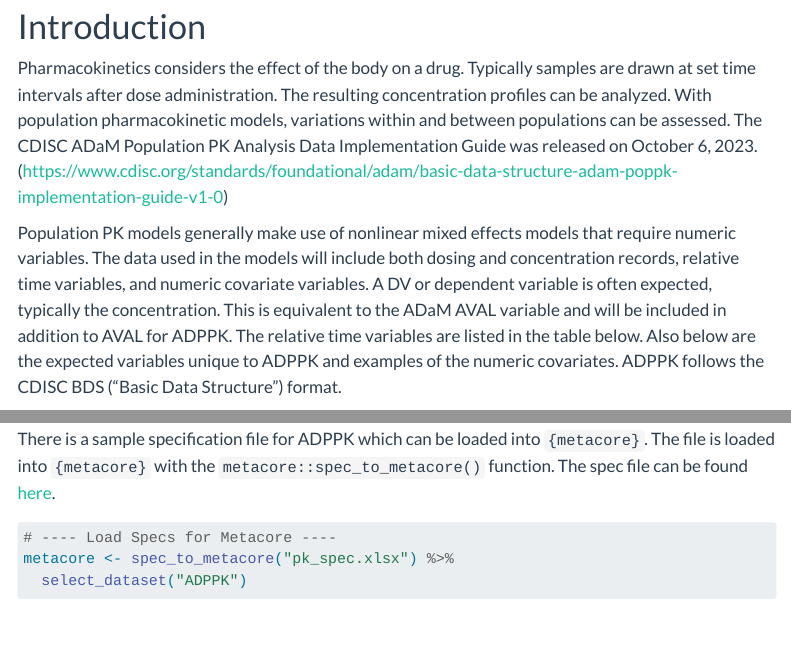
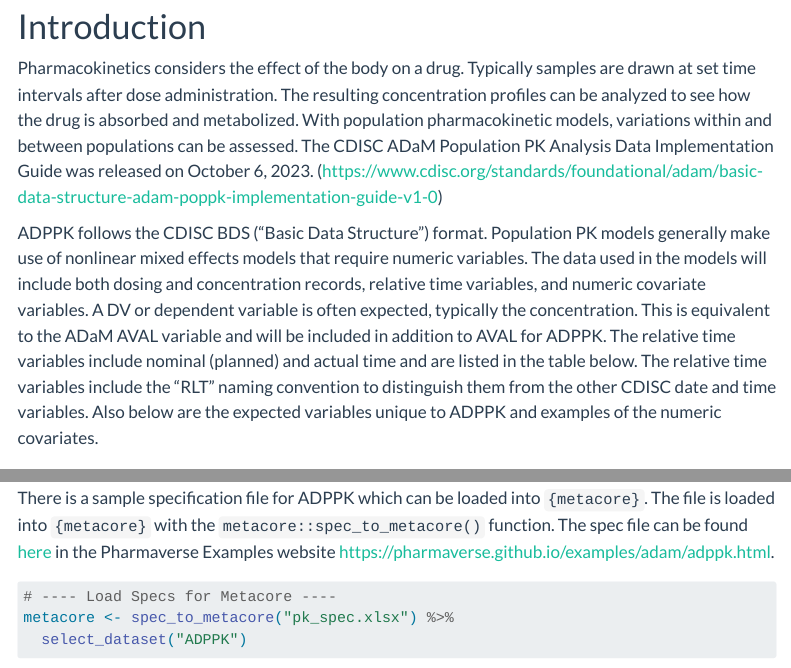
Before and after one commit to jeffreyad/adppk, a Quarto document (phuse_poster_paper.qmd): the page in a window 1100 px wide, from 500 px down, and a second part further down, joined at a grey line. Rendered offline with R 4.5, knitr and Pandoc in place of Quarto, with nearby package versions; drawn as R Markdown's standard HTML page in place of the format the file asks for; some code elsewhere in the file could not run offline; menus at the side of the page are left out.

Commit message:
Update Poster Paper

````diff
--- a/inst/WORDLIST.txt
+++ b/inst/WORDLIST.txt
@@ -286,3 +286,4 @@ XPT
 adnca
 BDS
 ExamplesQR
+RLT
--- a/phuse_poster_paper.qmd
+++ b/phuse_poster_paper.qmd
@@ -15,9 +15,9 @@ Population Pharmacokinetic modeling is an important tool for drug development. T
 
 # Introduction
 
-Pharmacokinetics considers the effect of the body on a drug. Typically samples are drawn at set time intervals after dose administration. The resulting concentration profiles can be analyzed. With population pharmacokinetic models, variations within and between populations can be assessed. The CDISC ADaM Population PK Analysis Data Implementation Guide was released on October 6, 2023. (<https://www.cdisc.org/standards/foundational/adam/basic-data-structure-adam-poppk-implementation-guide-v1-0>)
+Pharmacokinetics considers the effect of the body on a drug. Typically samples are drawn at set time intervals after dose administration. The resulting concentration profiles can be analyzed to see how the drug is absorbed and metabolized. With population pharmacokinetic models, variations within and between populations can be assessed. The CDISC ADaM Population PK Analysis Data Implementation Guide was released on October 6, 2023. (<https://www.cdisc.org/standards/foundational/adam/basic-data-structure-adam-poppk-implementation-guide-v1-0>)
 
-Population PK models generally make use of nonlinear mixed effects models that require numeric variables. The data used in the models will include both dosing and concentration records, relative time variables, and numeric covariate variables. A DV or dependent variable is often expected, typically the concentration. This is equivalent to the ADaM AVAL variable and will be included in addition to AVAL for ADPPK. The relative time variables are listed in the table below. Also below are the expected variables unique to ADPPK and examples of the numeric covariates. ADPPK follows the CDISC BDS ("Basic Data Structure") format.
+ADPPK follows the CDISC BDS ("Basic Data Structure") format. Population PK models generally make use of nonlinear mixed effects models that require numeric variables. The data used in the models will include both dosing and concentration records, relative time variables, and numeric covariate variables. A DV or dependent variable is often expected, typically the concentration. This is equivalent to the ADaM AVAL variable and will be included in addition to AVAL for ADPPK. The relative time variables include nominal (planned) and actual time and are listed in the table below. The relative time variables include the "RLT" naming convention to distinguish them from the other CDISC date and time variables. Also below are the expected variables unique to ADPPK and examples of the numeric covariates.
 
 ## Time Variables (`ADPPK`)
 
@@ -116,7 +116,7 @@ print_df <- function(dataset, display_vars = NULL) {
 
 ## Load Specifications for `{metacore}`
 
-There is a sample specification file for ADPPK which can be loaded into `{metacore}`. The file is loaded into `{metacore}` with the `metacore::spec_to_metacore()` function. The spec file can be found [here](https://github.com/pharmaverse/examples/blob/main/adam/pk_spec.xlsx){target="_blank"}.
+There is a sample specification file for ADPPK which can be loaded into `{metacore}`. The file is loaded into `{metacore}` with the `metacore::spec_to_metacore()` function. The spec file can be found [here](https://github.com/pharmaverse/examples/blob/main/adam/pk_spec.xlsx){target="_blank"} in the Pharmaverse Examples website <https://pharmaverse.github.io/examples/adam/adppk.html>.
 
 ```{r echo=TRUE, message=FALSE}
 #| label: Load Specs
````
Also changed, not shown: phuse_poster_paper.qmd (4 more changed lines).
